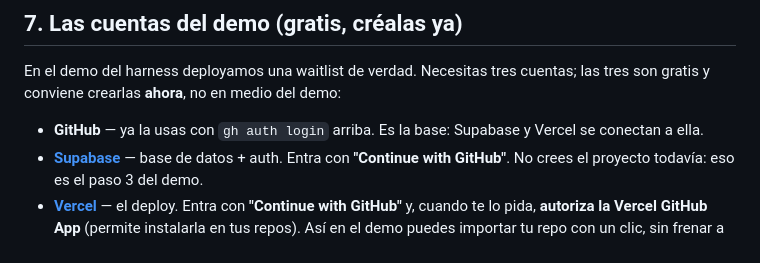
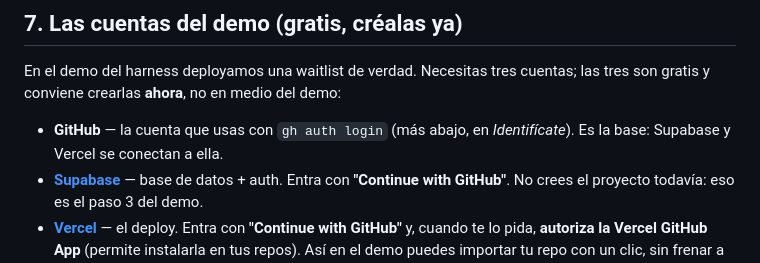
Before and after one commit to eyalcumartesi/tnf-taller, a Markdown page: taller/SETUP.md, the part around the change. GitHub-like rendering.

```diff
--- a/taller/SETUP.md
+++ b/taller/SETUP.md
@@ -63,7 +63,7 @@ Desde esta carpeta abres el agente (`claude` o `codex`) y tienes todo el materia
 
 En el demo del harness deployamos una waitlist de verdad. Necesitas tres cuentas; las tres son gratis y conviene crearlas **ahora**, no en medio del demo:
 
-- **GitHub** — ya la usas con `gh auth login` arriba. Es la base: Supabase y Vercel se conectan a ella.
+- **GitHub** — la cuenta que usas con `gh auth login` (más abajo, en *Identifícate*). Es la base: Supabase y Vercel se conectan a ella.
 - **[Supabase](https://supabase.com)** — base de datos + auth. Entra con **"Continue with GitHub"**. No crees el proyecto todavía: eso es el paso 3 del demo.
 - **[Vercel](https://vercel.com/signup)** — el deploy. Entra con **"Continue with GitHub"** y, cuando te lo pida, **autoriza la Vercel GitHub App** (permite instalarla en tus repos). Así en el demo puedes importar tu repo con un clic, sin frenar a autorizar nada.
 
```
Also changed, not shown: taller/DEMO.md (+3 -0 lines).
